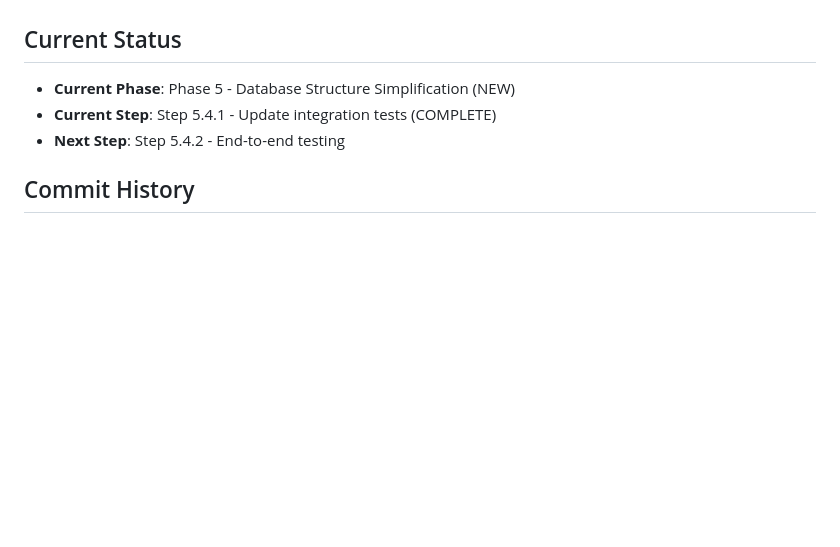
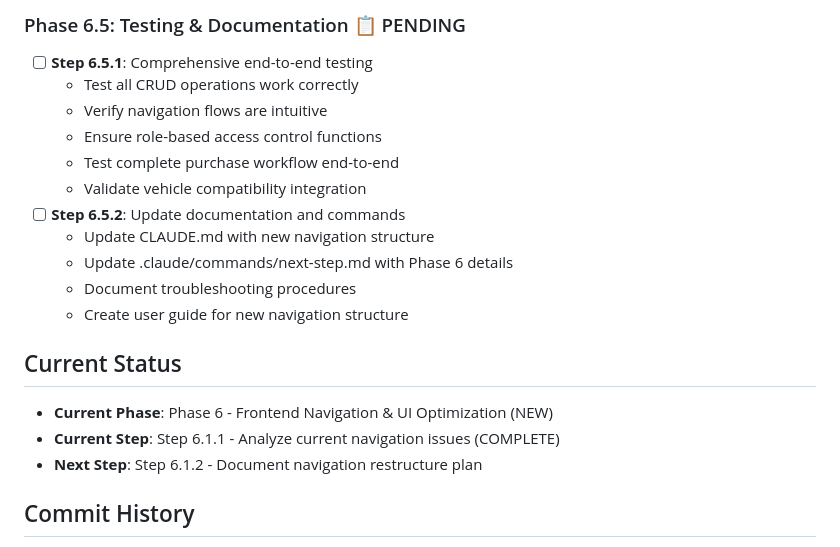
Before and after one commit to hansajayathilaka/go-inventory, a Markdown page: REVAMP_PROGRESS.md, the part around one of its changes. GitHub-like rendering; blank space fills up the shorter version.

```diff
--- a/REVAMP_PROGRESS.md
+++ b/REVAMP_PROGRESS.md
@@ -227,8 +280,20 @@ Converting the existing hardware store inventory system to a complete vehicle sp
+### Phase 6.5: Testing & Documentation 📋 PENDING
+- [ ] **Step 6.5.1**: Comprehensive end-to-end testing
+  - Test all CRUD operations work correctly
+  - Verify navigation flows are intuitive
+  - Ensure role-based access control functions
+  - Test complete purchase workflow end-to-end
+  - Validate vehicle compatibility integration
+- [ ] **Step 6.5.2**: Update documentation and commands
+  - Update CLAUDE.md with new navigation structure
+  - Update .claude/commands/next-step.md with Phase 6 details
+  - Document troubleshooting procedures
+  - Create user guide for new navigation structure
 
 ## Current Status
-- **Current Phase**: Phase 5 - Database Structure Simplification (NEW)
-- **Current Step**: Step 5.4.1 - Update integration tests (COMPLETE)
-- **Next Step**: Step 5.4.2 - End-to-end testing
+- **Current Phase**: Phase 6 - Frontend Navigation & UI Optimization (NEW)
+- **Current Step**: Step 6.1.1 - Analyze current navigation issues (COMPLETE)
+- **Next Step**: Step 6.1.2 - Document navigation restructure plan
 
 ## Commit History
 - **Step 1.1 (2025-08-28)**: Customer model and repository implementation
```
Also changed, not shown: other parts of REVAMP_PROGRESS.md (+58 -5 lines).
